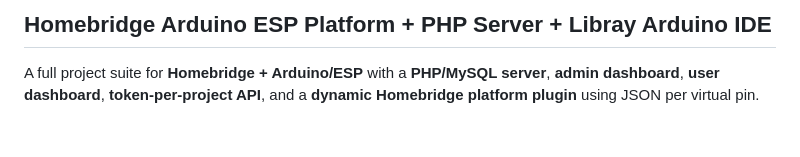
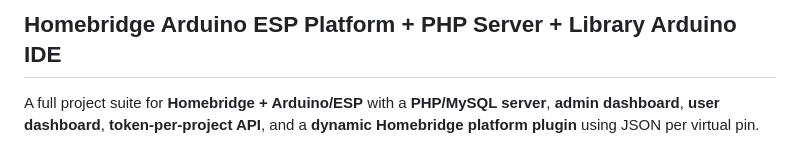
Before and after one commit to Domi-Git-Hub/homebridge-arduino-esp-platform, a Markdown page: README.md, the part around the change. Rendered like a GitHub page.

Commit message:
Mes changements

```diff
--- a/README.md
+++ b/README.md
@@ -1,4 +1,4 @@
-## Homebridge Arduino ESP Platform + PHP Server + Libray Arduino IDE
+## Homebridge Arduino ESP Platform + PHP Server + Library Arduino IDE
 
 A full project suite for **Homebridge + Arduino/ESP** with a **PHP/MySQL server**, **admin dashboard**, **user dashboard**, **token-per-project API**, and a **dynamic Homebridge platform plugin** using JSON per virtual pin.
 
```
